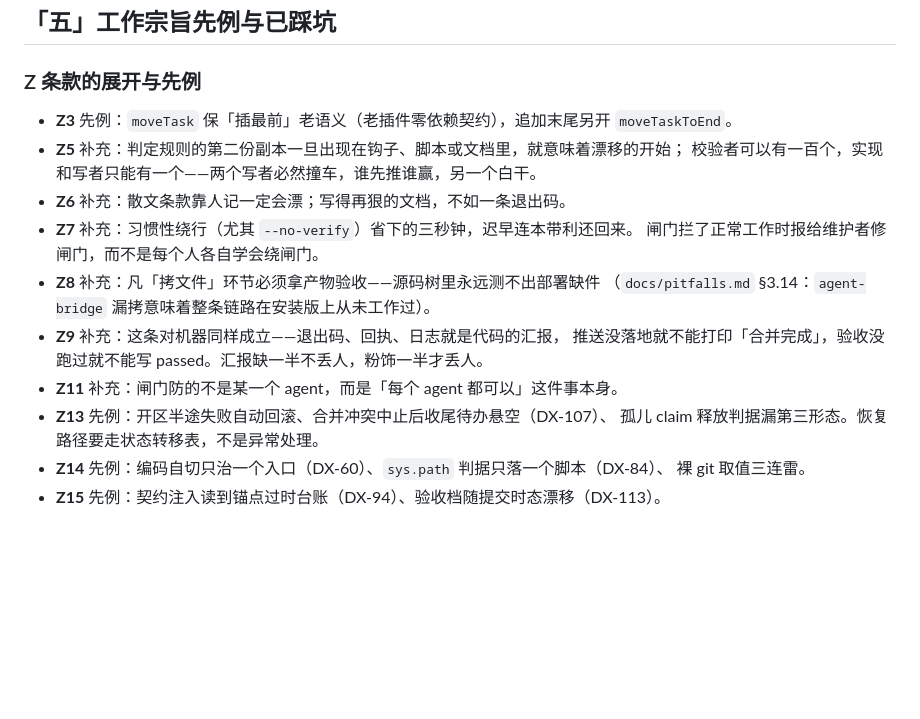
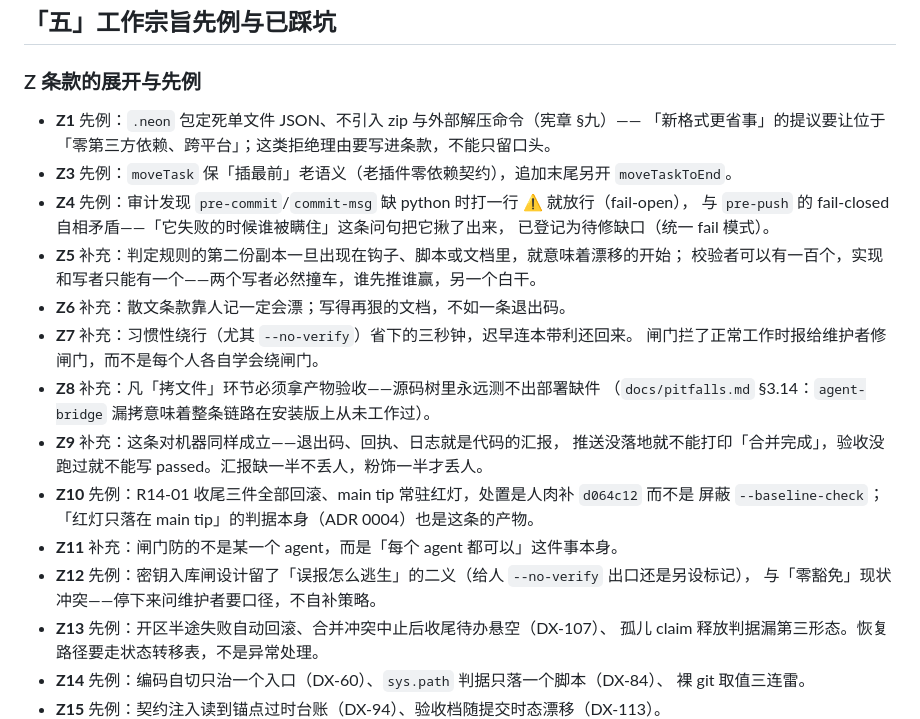
Before and after one commit to Reance195/NeonBoard, a Markdown page: docs/charter-appendix.md, the part around the change. Rendered like a GitHub page; blank space fills up the shorter version.

Commit message:
docs(charter): 附录 Z1/Z4/Z10/Z12 补拦歪先例

```diff
--- a/docs/charter-appendix.md
+++ b/docs/charter-appendix.md
@@ -187,7 +187,12 @@ git branch -d feature/<简述>
 
 ### Z 条款的展开与先例
 
+- **Z1** 先例：`.neon` 包定死单文件 JSON、不引入 zip 与外部解压命令（宪章 §九）——
+  「新格式更省事」的提议要让位于「零第三方依赖、跨平台」；这类拒绝理由要写进条款，不能只留口头。
 - **Z3** 先例：`moveTask` 保「插最前」老语义（老插件零依赖契约），追加末尾另开 `moveTaskToEnd`。
+- **Z4** 先例：审计发现 `pre-commit`/`commit-msg` 缺 python 时打一行 ⚠ 就放行（fail-open），
+  与 `pre-push` 的 fail-closed 自相矛盾——「它失败的时候谁被瞒住」这条问句把它揪了出来，
+  已登记为待修缺口（统一 fail 模式）。
 - **Z5** 补充：判定规则的第二份副本一旦出现在钩子、脚本或文档里，就意味着漂移的开始；
   校验者可以有一百个，实现和写者只能有一个——两个写者必然撞车，谁先推谁赢，另一个白干。
 - **Z6** 补充：散文条款靠人记一定会漂；写得再狠的文档，不如一条退出码。
@@ -197,7 +202,11 @@ git branch -d feature/<简述>
   （`docs/pitfalls.md` §3.14：`agent-bridge` 漏拷意味着整条链路在安装版上从未工作过）。
 - **Z9** 补充：这条对机器同样成立——退出码、回执、日志就是代码的汇报，
   推送没落地就不能打印「合并完成」，验收没跑过就不能写 passed。汇报缺一半不丢人，粉饰一半才丢人。
+- **Z10** 先例：R14-01 收尾三件全部回滚、main tip 常驻红灯，处置是人肉补 `d064c12` 而不是
+  屏蔽 `--baseline-check`；「红灯只落在 main tip」的判据本身（ADR 0004）也是这条的产物。
 - **Z11** 补充：闸门防的不是某一个 agent，而是「每个 agent 都可以」这件事本身。
+- **Z12** 先例：密钥入库闸设计留了「误报怎么逃生」的二义（给人 `--no-verify` 出口还是另设标记），
+  与「零豁免」现状冲突——停下来问维护者要口径，不自补策略。
 - **Z13** 先例：开区半途失败自动回滚、合并冲突中止后收尾待办悬空（DX-107）、
   孤儿 claim 释放判据漏第三形态。恢复路径要走状态转移表，不是异常处理。
 - **Z14** 先例：编码自切只治一个入口（DX-60）、`sys.path` 判据只落一个脚本（DX-84）、
```
